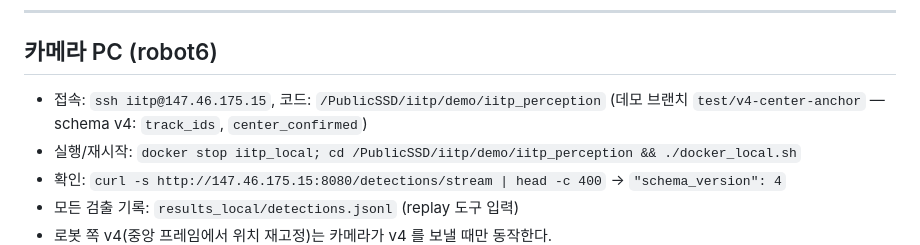
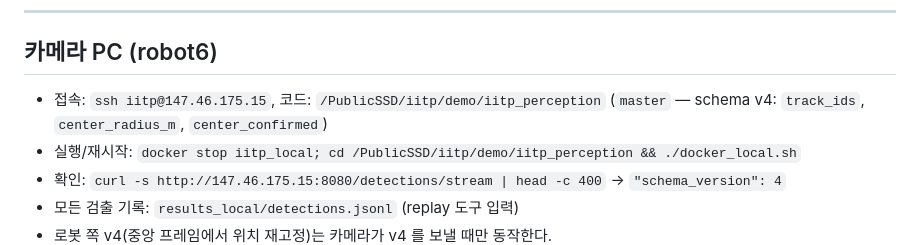
Before and after one commit to f56e751/gp8_control, a Markdown page: README.md, the part around the change. Rendered like a GitHub page.

Commit message:
docs(readme): camera producer v4 now lives on iitp_perception master
Co-Authored-By: Claude Opus 5.5 (1M context) <noreply@anthropic.com>
Claude-Session: https://claude.ai/code/session_019KAGbbKaoeCcFoVy7wux31

```diff
--- a/README.md
+++ b/README.md
@@ -115,7 +115,7 @@ ros2 control list_hardware_components            # MotomanHardware 가 active
 ## 카메라 PC (robot6)
 
 - 접속: `ssh iitp@147.46.175.15`, 코드: `/PublicSSD/iitp/demo/iitp_perception`
-  (데모 브랜치 `test/v4-center-anchor` — schema v4: `track_ids`, `center_confirmed`)
+  (`master` — schema v4: `track_ids`, `center_radius_m`, `center_confirmed`)
 - 실행/재시작: `docker stop iitp_local; cd /PublicSSD/iitp/demo/iitp_perception && ./docker_local.sh`
 - 확인: `curl -s http://147.46.175.15:8080/detections/stream | head -c 400` → `"schema_version": 4`
 - 모든 검출 기록: `results_local/detections.jsonl` (replay 도구 입력)
```
